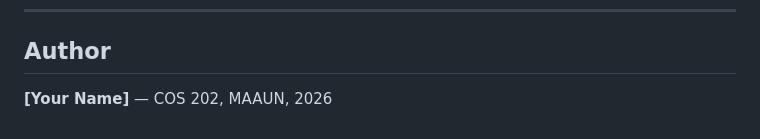
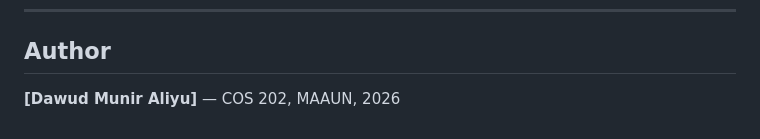
Before and after one commit to coldmanskido/maaun-clinic-queue, a Markdown page: README.md, the part around the change. Drawn GitHub-style.

Commit message:
Change author name in README.md
Updated author name in the README file.

```diff
--- a/README.md
+++ b/README.md
@@ -91,4 +91,4 @@ You should see the clinic dashboard! 🎉
 ---
 
 ## Author
-**[Your Name]** — COS 202, MAAUN, 2026
+**[Dawud Munir Aliyu]** — COS 202, MAAUN, 2026
```
